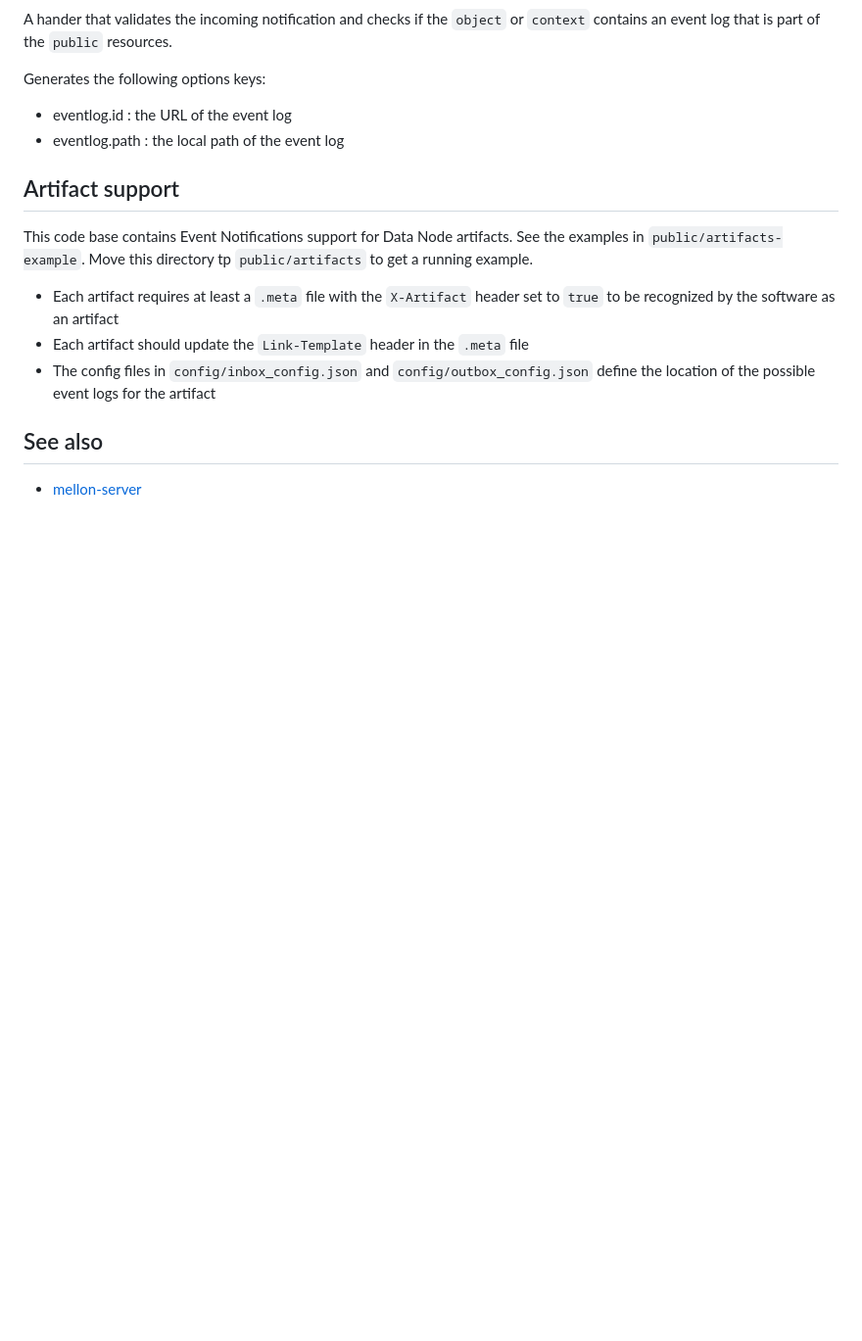
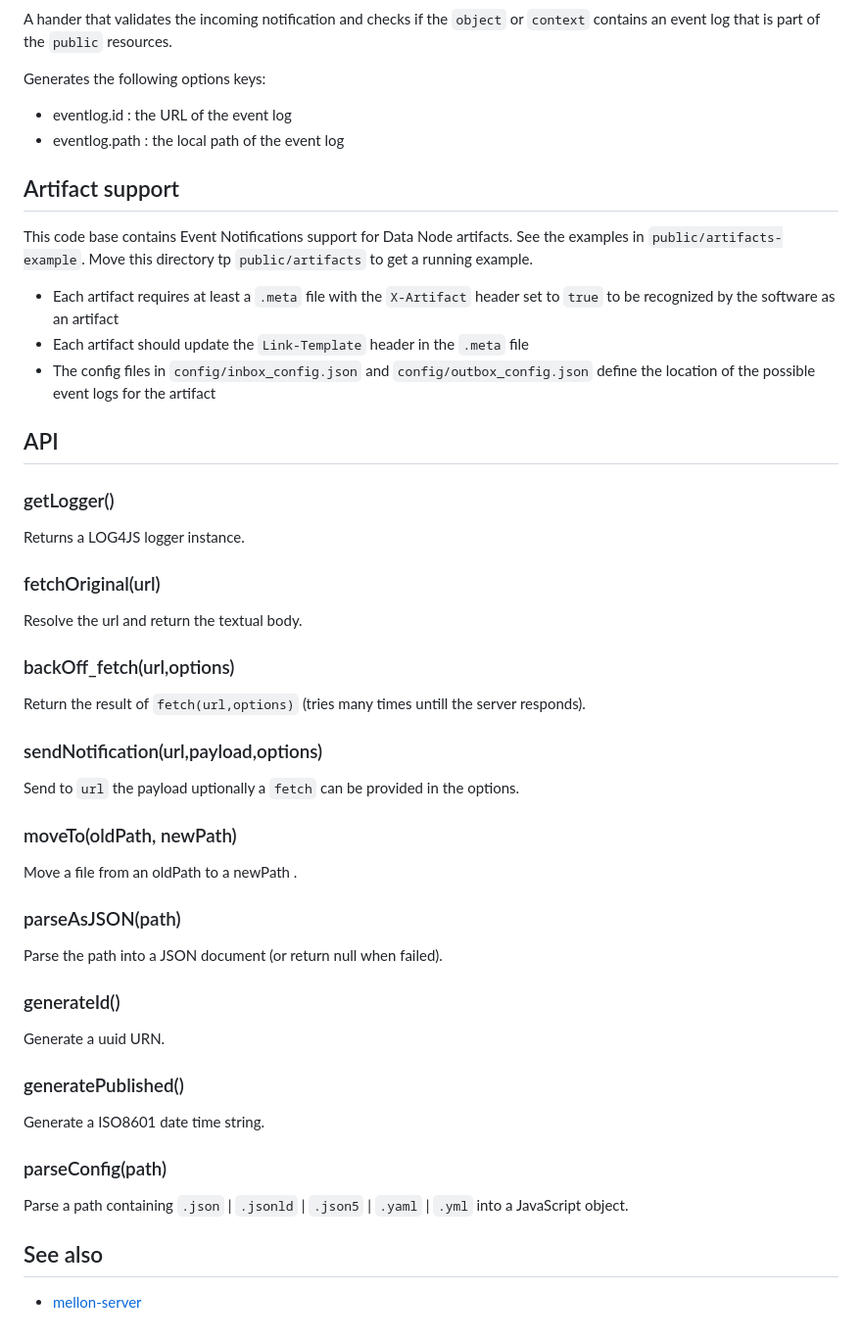
Before and after one commit to MellonScholarlyCommunication/ldn-inbox-server, a Markdown page: README.md, the part around the change. Shown at 98% size. Rendered like a GitHub page; blank space fills up the shorter version.

Commit message:
Adding documentation

```diff
--- a/README.md
+++ b/README.md
@@ -232,6 +232,45 @@ in `public/artifacts-example`. Move this directory tp `public/artifacts` to get
 - Each artifact should update the `Link-Template` header in the `.meta` file
 - The config files in `config/inbox_config.json` and `config/outbox_config.json` define the location of the possible event logs for the artifact
 
+## API
+
+### getLogger()
+
+Returns a LOG4JS logger instance.
+
+### fetchOriginal(url)
+
+Resolve the url and return the textual body.
+
+### backOff_fetch(url,options)
+
+Return the result of `fetch(url,options)` (tries many times untill the server responds).
+
+### sendNotification(url,payload,options)
+
+Send to `url` the payload uptionally a `fetch` can be provided in the options.
+
+### moveTo(oldPath, newPath)
+
+Move a file from an oldPath to a newPath .
+
+### parseAsJSON(path)
+
+Parse the path into a JSON document (or return null when failed).
+
+### generateId()
+
+Generate a uuid URN.
+
+### generatePublished()
+
+Generate a ISO8601 date time string.
+
+### parseConfig(path)
+
+Parse a path containing `.json` | `.jsonld` | `.json5` | `.yaml` | `.yml` into a
+JavaScript object.
+
 ## See also
 
 - [mellon-server](https://www.npmjs.com/package/mellon-server)
```
